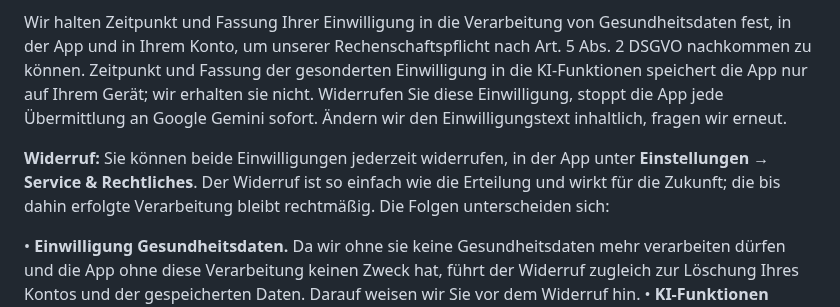
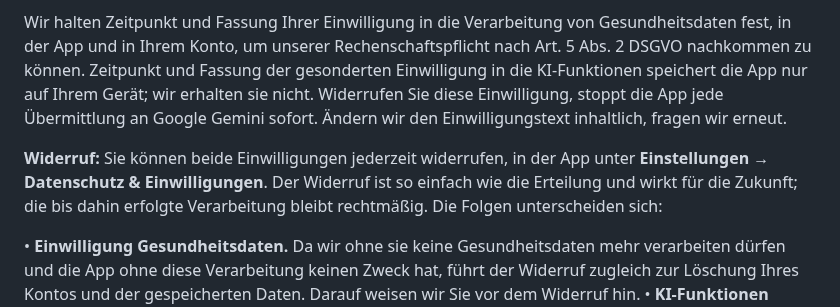
Before and after one commit to teuvex-app/kcalSync-website, a Markdown page: docs/privacy/privacy_policy_de.md, the part around the change. Rendered like a GitHub page.

```diff
--- a/docs/privacy/privacy_policy_de.md
+++ b/docs/privacy/privacy_policy_de.md
@@ -385,7 +385,7 @@ Für die KI-Funktionen holen wir eine **gesonderte** Einwilligung ein. Werden Ih
 
 Wir halten Zeitpunkt und Fassung Ihrer Einwilligung in die Verarbeitung von Gesundheitsdaten fest, in der App und in Ihrem Konto, um unserer Rechenschaftspflicht nach Art. 5 Abs. 2 DSGVO nachkommen zu können. Zeitpunkt und Fassung der gesonderten Einwilligung in die KI-Funktionen speichert die App nur auf Ihrem Gerät; wir erhalten sie nicht. Widerrufen Sie diese Einwilligung, stoppt die App jede Übermittlung an Google Gemini sofort. Ändern wir den Einwilligungstext inhaltlich, fragen wir erneut.
 
-**Widerruf:** Sie können beide Einwilligungen jederzeit widerrufen, in der App unter **Einstellungen → Service & Rechtliches**. Der Widerruf ist so einfach wie die Erteilung und wirkt für die Zukunft; die bis dahin erfolgte Verarbeitung bleibt rechtmäßig. Die Folgen unterscheiden sich:
+**Widerruf:** Sie können beide Einwilligungen jederzeit widerrufen, in der App unter **Einstellungen → Datenschutz & Einwilligungen**. Der Widerruf ist so einfach wie die Erteilung und wirkt für die Zukunft; die bis dahin erfolgte Verarbeitung bleibt rechtmäßig. Die Folgen unterscheiden sich:
 
 •   **Einwilligung Gesundheitsdaten.** Da wir ohne sie keine Gesundheitsdaten mehr verarbeiten dürfen und die App ohne diese Verarbeitung keinen Zweck hat, führt der Widerruf zugleich zur Löschung Ihres Kontos und der gespeicherten Daten. Darauf weisen wir Sie vor dem Widerruf hin.
 •   **KI-Funktionen (Google Gemini).** Der Widerruf schaltet allein die Übermittlung ab. Ihr Konto, Ihre Daten und alle übrigen Funktionen bleiben unberührt; Sie können die Einwilligung an derselben Stelle jederzeit wieder erteilen.
```
Also changed, not shown: docs/privacy/privacy_policy_en.md (+1 -1 lines).
